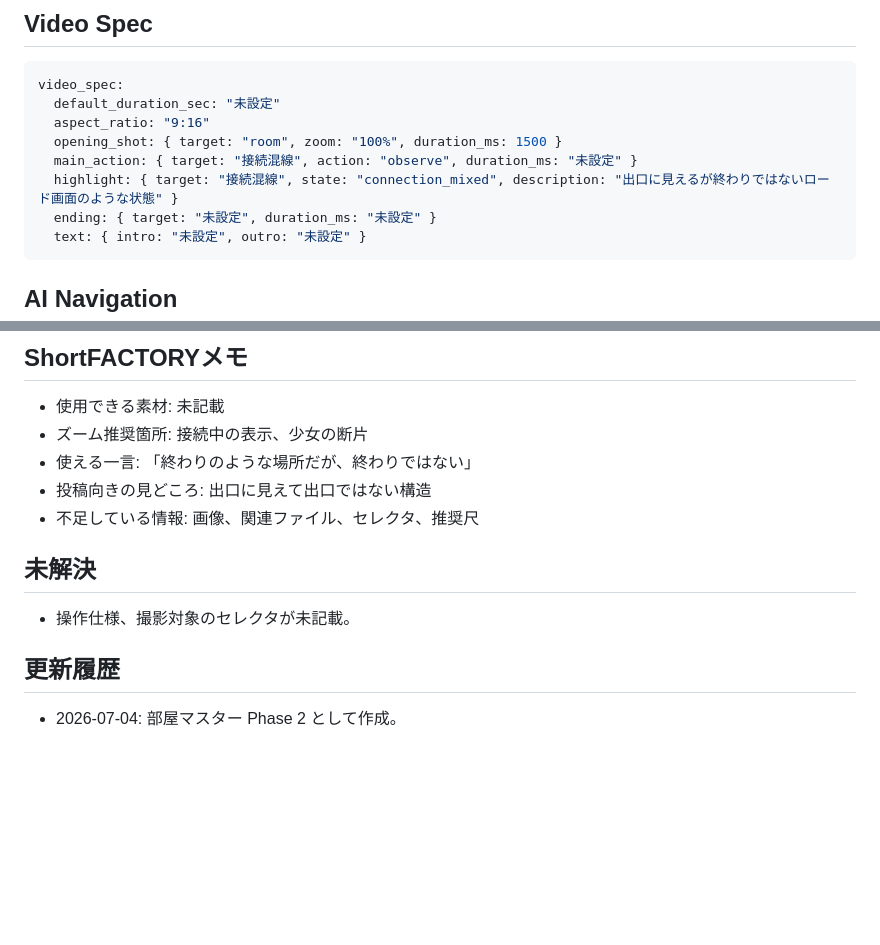
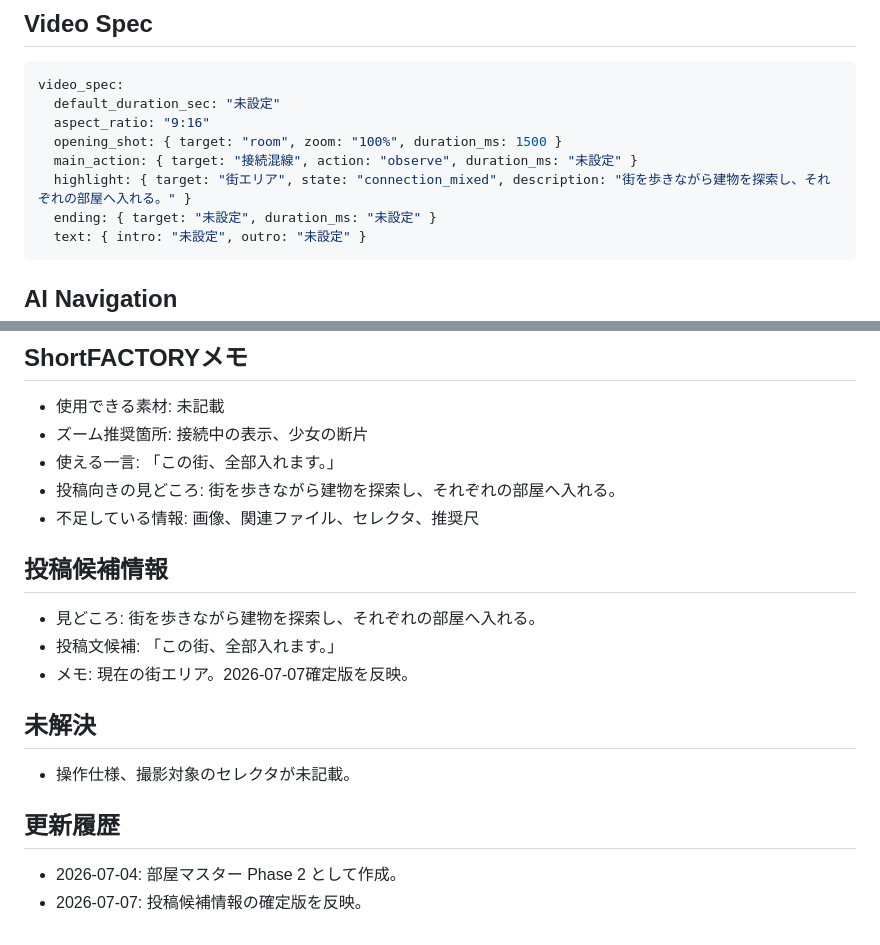
Before and after one commit to kaidoki-lab/kyoukai, a Markdown page: data/rooms/exit.md, 2 parts joined by grey strips. Drawn GitHub-style; blank space fills up the shorter version.

````diff
--- a/data/rooms/exit.md
+++ b/data/rooms/exit.md
@@ -51,7 +51,7 @@ video_spec:
   aspect_ratio: "9:16"
   opening_shot: { target: "room", zoom: "100%", duration_ms: 1500 }
   main_action: { target: "接続混線", action: "observe", duration_ms: "未設定" }
-  highlight: { target: "接続混線", state: "connection_mixed", description: "出口に見えるが終わりではないロード画面のような状態" }
+  highlight: { target: "街エリア", state: "connection_mixed", description: "街を歩きながら建物を探索し、それぞれの部屋へ入れる。" }
   ending: { target: "未設定", duration_ms: "未設定" }
   text: { intro: "未設定", outro: "未設定" }
 ```
@@ -87,9 +87,15 @@ capture_rules:
 
 * 使用できる素材: 未記載
 * ズーム推奨箇所: 接続中の表示、少女の断片
-* 使える一言: 「終わりのような場所だが、終わりではない」
-* 投稿向きの見どころ: 出口に見えて出口ではない構造
+* 使える一言: 「この街、全部入れます。」
+* 投稿向きの見どころ: 街を歩きながら建物を探索し、それぞれの部屋へ入れる。
 * 不足している情報: 画像、関連ファイル、セレクタ、推奨尺
+
+## 投稿候補情報
+
+* 見どころ: 街を歩きながら建物を探索し、それぞれの部屋へ入れる。
+* 投稿文候補: 「この街、全部入れます。」
+* メモ: 現在の街エリア。2026-07-07確定版を反映。
 
 ## 未解決
 
@@ -98,3 +104,4 @@ capture_rules:
 ## 更新履歴
 
 * 2026-07-04: 部屋マスター Phase 2 として作成。
+* 2026-07-07: 投稿候補情報の確定版を反映。
````
Also changed, not shown: data/rooms/archive.md (+10 -3 lines), data/rooms/daimyojin.md (+10 -3 lines).
